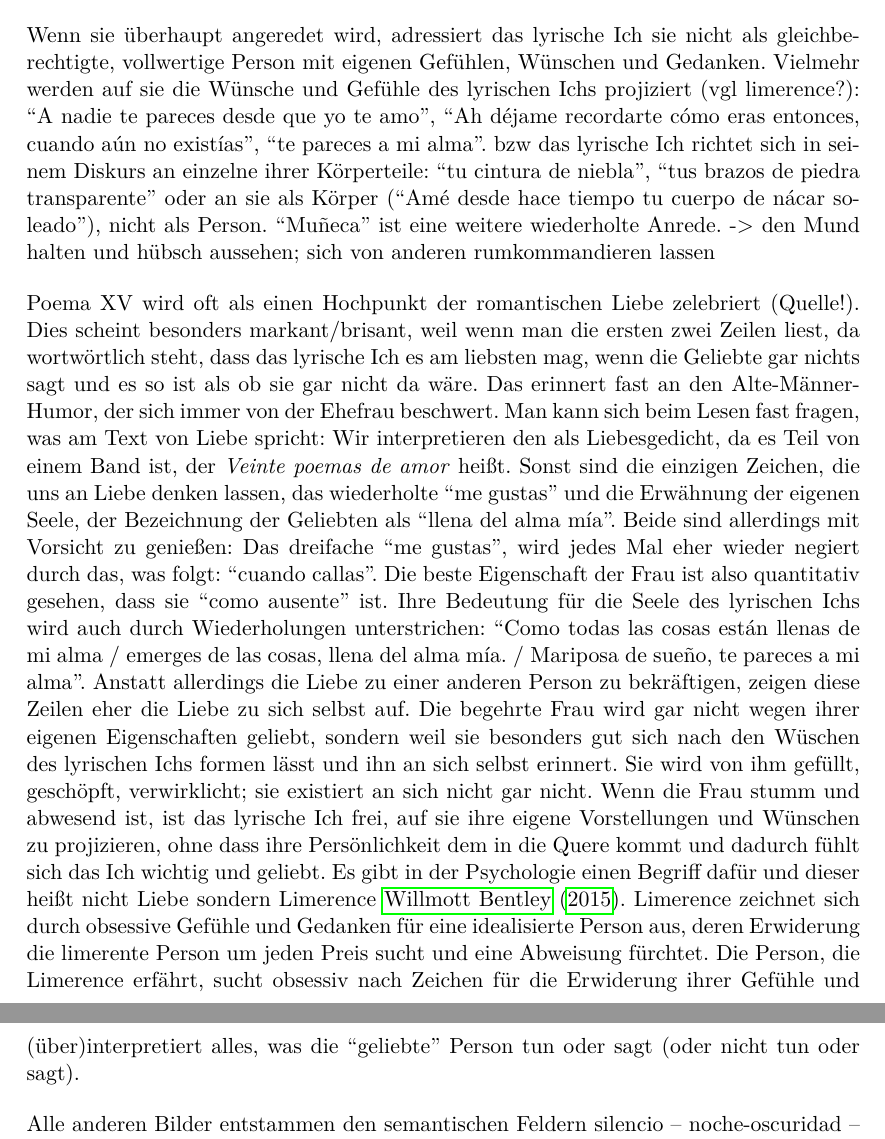
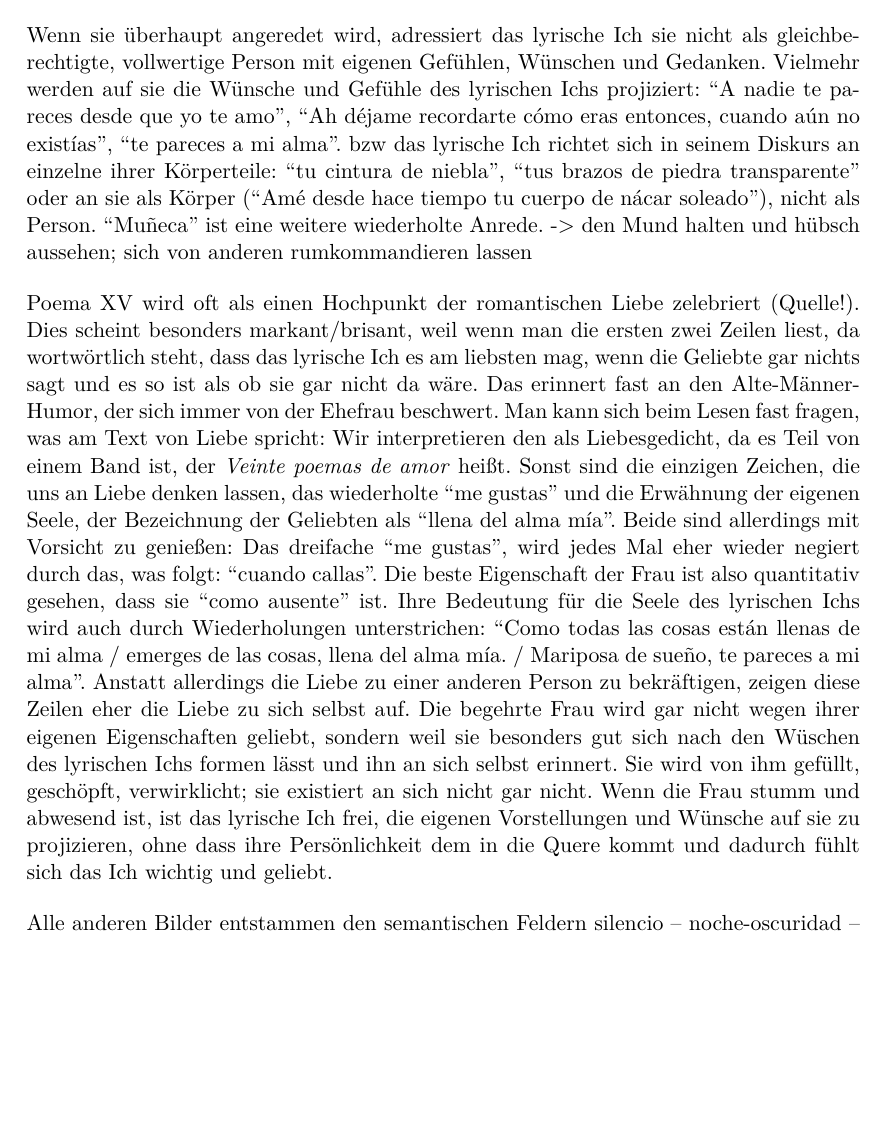
Before and after one commit to lusy/hausarbeiten, a LaTeX document (femLecturesNeruda/main.tex, which reads femLecturesNeruda/4-Re-vision.tex): two parts of pages 13 and 14 of 16 before the commit and part of page 13 of 16 after it, the two joined at a grey line, cut so that both start at the same text, the shorter picture padded with empty space. Compiled offline with pdfLaTeX.

Commit message:
femLecturesNeruda: Remove limerence refs
Since the original definition of limerence as the biological process of
being in love doesn't help for the present analysis

```diff
--- a/femLecturesNeruda/4-Re-vision.tex
+++ b/femLecturesNeruda/4-Re-vision.tex
@@ -30,7 +30,7 @@ Dunkelheit, Dämmerung, Nacht, Herbst, Kälte, Tod, Abwesenheit und damit verbun
 Die weibliche Geliebte ist kaum da und wenn schon ist sie ``callada'', ``muda'', ``lejana''.
 
 Wenn sie überhaupt angeredet wird, adressiert das lyrische Ich sie nicht als gleichberechtigte, vollwertige Person mit eigenen Gefühlen, Wünschen und Gedanken.
-Vielmehr werden auf sie die Wünsche und Gefühle des lyrischen Ichs projiziert (vgl limerence?):
+Vielmehr werden auf sie die Wünsche und Gefühle des lyrischen Ichs projiziert:
 ``A nadie te pareces desde que yo te amo'', ``Ah déjame recordarte cómo eras entonces, cuando aún no existías'', ``te pareces a mi alma''.
 bzw das lyrische Ich richtet sich in seinem Diskurs an einzelne ihrer Körperteile: ``tu cintura de niebla'', ``tus brazos de piedra transparente'' oder an sie als Körper (``Amé desde hace tiempo tu cuerpo de nácar soleado''), nicht als Person. %nácar=Perlmutt
 ``Muñeca'' ist eine weitere wiederholte Anrede. -> den Mund halten und hübsch aussehen; sich von anderen rumkommandieren lassen
@@ -50,10 +50,10 @@ Ihre Bedeutung für die Seele des lyrischen Ichs wird auch durch Wiederholungen
 Anstatt allerdings die Liebe zu einer anderen Person zu bekräftigen, zeigen diese Zeilen eher die Liebe zu sich selbst auf.
 Die begehrte Frau wird gar nicht wegen ihrer eigenen Eigenschaften geliebt, sondern weil sie besonders gut sich nach den Wüschen des lyrischen Ichs formen lässt und ihn an sich selbst erinnert.
 Sie wird von ihm gefüllt, geschöpft, verwirklicht; sie existiert an sich nicht gar nicht.
-Wenn die Frau stumm und abwesend ist, ist das lyrische Ich frei, auf sie ihre eigene Vorstellungen und Wünschen zu projizieren, ohne dass ihre Persönlichkeit dem in die Quere kommt und dadurch fühlt sich das Ich wichtig und geliebt. %Limerence
-Es gibt in der Psychologie einen Begriff dafür und dieser heißt nicht Liebe sondern Limerence~\cite{WillBent2015}.
-Limerence zeichnet sich durch obsessive Gefühle und Gedanken für eine idealisierte Person aus, deren Erwiderung die limerente Person um jeden Preis sucht und eine Abweisung fürchtet.
-Die Person, die Limerence erfährt, sucht obsessiv nach Zeichen für die Erwiderung ihrer Gefühle und (über)interpretiert alles, was die ``geliebte'' Person tun oder sagt (oder nicht tun oder sagt).
+Wenn die Frau stumm und abwesend ist, ist das lyrische Ich frei, die eigenen Vorstellungen und Wünsche auf sie zu projizieren, ohne dass ihre Persönlichkeit dem in die Quere kommt und dadurch fühlt sich das Ich wichtig und geliebt.
+%Es gibt in der Psychologie einen Begriff dafür und dieser heißt nicht Liebe sondern Limerence~\cite{WillBent2015}.
+%Limerence zeichnet sich durch obsessive Gefühle und Gedanken für eine idealisierte Person aus, deren Erwiderung die limerente Person um jeden Preis sucht und eine Abweisung fürchtet.
+%Die Person, die Limerence erfährt, sucht obsessiv nach Zeichen für die Erwiderung ihrer Gefühle und (über)interpretiert alles, was die ``geliebte'' Person tun oder sagt (oder nicht tun oder sagt).
 %Limerence wird ferner mit Störungen in den Bindungseinstellungen assoziiert: % überlegen ob das reinkommt, aber kommt mir grad nach zu viel ausschweifen vor
 %Also Menschen, die keine sicheren Bindungen zu Bezugspersonen in ihrer Kindheit erfahren haben, die eine Trennung von einer wichtigen Bezugsperson erfahren oder erwartet haben, tendieren mehr dazu Limerence zu anderen Personen zu erfahren, sich nach solchen Bindungen zu sehnen und die fehlende Erwiderung ihrer Gefühle sehr zu fürchten.
 % "the authors definition of Limerence being “an involuntary potentially inspiring state of adoration and attachment to a LO involving intrusive and obsessive thoughts, feelings and behaviours from euphoria to despair, contingent on perceived emotional reciprocation”
```
Also changed, not shown: femLecturesNeruda/literature.bib (+0 -10 lines).
